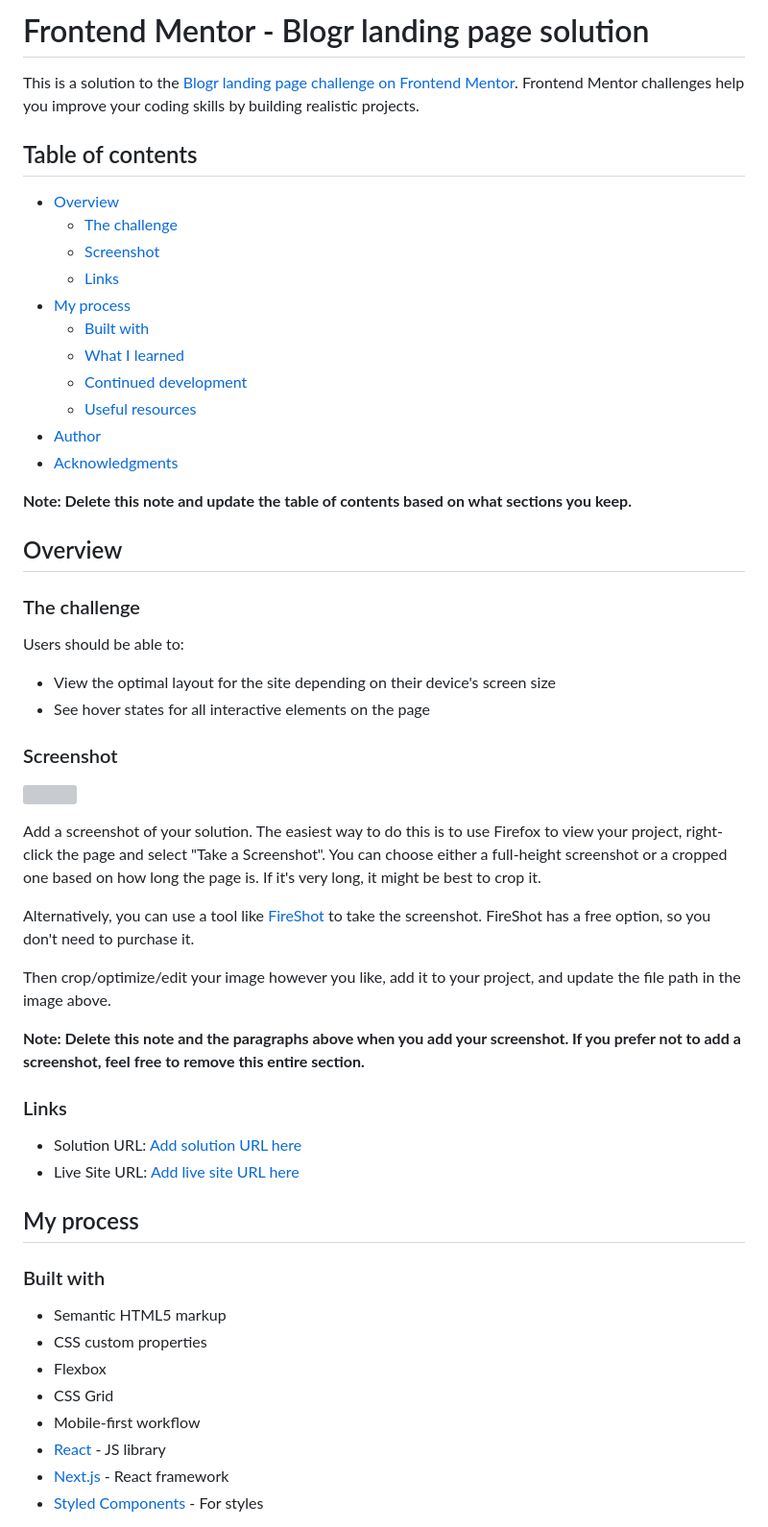
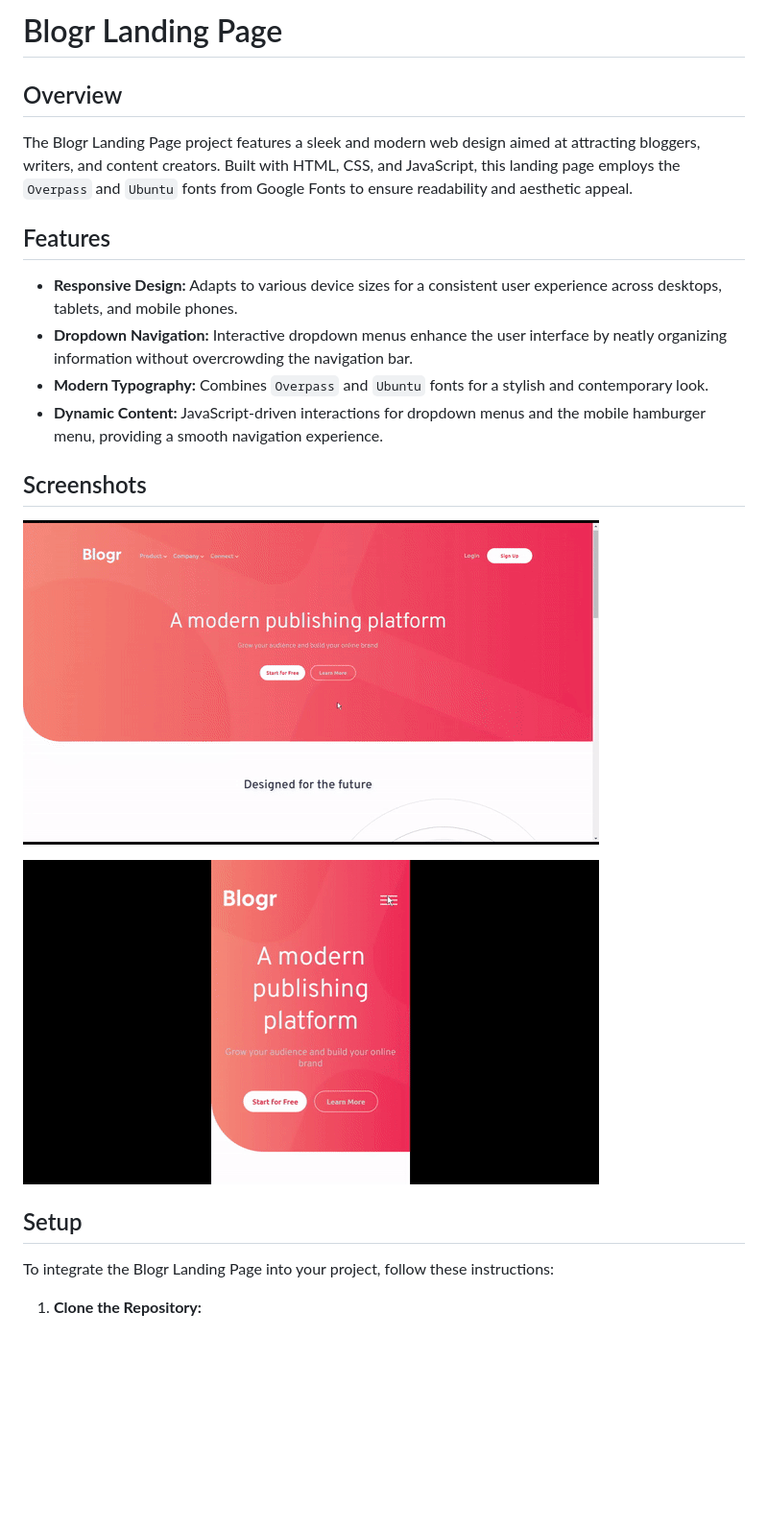
Before and after one commit to Wilmer856/blogr-landing-page, a Markdown page: README.md, the part around the change printed below. Shown: that part at 96% size. Drawn GitHub-style; pictures changed too: screenshots/Blogr-1.gif (added), screenshots/Blogr-2.gif (added); blank space fills up the shorter version; grey boxes are pictures that could not be loaded.

```diff
--- a/README.md
+++ b/README.md
@@ -1,59 +1,25 @@
-# Frontend Mentor - Blogr landing page solution
-
-This is a solution to the [Blogr landing page challenge on Frontend Mentor](https://www.frontendmentor.io/challenges/blogr-landing-page-EX2RLAApP). Frontend Mentor challenges help you improve your coding skills by building realistic projects.
-
-## Table of contents
-
-- [Overview](#overview)
-  - [The challenge](#the-challenge)
-  - [Screenshot](#screenshot)
-  - [Links](#links)
-- [My process](#my-process)
-  - [Built with](#built-with)
-  - [What I learned](#what-i-learned)
-  - [Continued development](#continued-development)
-  - [Useful resources](#useful-resources)
-- [Author](#author)
-- [Acknowledgments](#acknowledgments)
-
-**Note: Delete this note and update the table of contents based on what sections you keep.**
+# Blogr Landing Page
 
 ## Overview
 
-### The challenge
+The Blogr Landing Page project features a sleek and modern web design aimed at attracting bloggers, writers, and content creators. Built with HTML, CSS, and JavaScript, this landing page employs the `Overpass` and `Ubuntu` fonts from Google Fonts to ensure readability and aesthetic appeal.
 
-Users should be able to:
+## Features
 
-- View the optimal layout for the site depending on their device's screen size
-- See hover states for all interactive elements on the page
+- **Responsive Design:** Adapts to various device sizes for a consistent user experience across desktops, tablets, and mobile phones.
+- **Dropdown Navigation:** Interactive dropdown menus enhance the user interface by neatly organizing information without overcrowding the navigation bar.
+- **Modern Typography:** Combines `Overpass` and `Ubuntu` fonts for a stylish and contemporary look.
+- **Dynamic Content:** JavaScript-driven interactions for dropdown menus and the mobile hamburger menu, providing a smooth navigation experience.
 
-### Screenshot
+## Screenshots
 
-![](./screenshot.jpg)
+![Desktop/Laptop Screens](./screenshots/Blogr-1.gif)
 
-Add a screenshot of your solution. The easiest way to do this is to use Firefox to view your project, right-click the page and select "Take a Screenshot". You can choose either a full-height screenshot or a cropped one based on how long the page is. If it's very long, it might be best to crop it.
+![Mobile Screens](./screenshots/Blogr-2.gif)
 
-Alternatively, you can use a tool like [FireShot](https://getfireshot.com/) to take the screenshot. FireShot has a free option, so you don't need to purchase it.
+## Setup
 
-Then crop/optimize/edit your image however you like, add it to your project, and update the file path in the image above.
+To integrate the Blogr Landing Page into your project, follow these instructions:
 
-**Note: Delete this note and the paragraphs above when you add your screenshot. If you prefer not to add a screenshot, feel free to remove this entire section.**
+1. **Clone the Repository:**
 
-### Links
-
-- Solution URL: [Add solution URL here](https://your-solution-url.com)
-- Live Site URL: [Add live site URL here](https://your-live-site-url.com)
-
-## My process
-
-### Built with
-
-- Semantic HTML5 markup
-- CSS custom properties
-- Flexbox
-- CSS Grid
-- Mobile-first workflow
-- [React](https://reactjs.org/) - JS library
-- [Next.js](https://nextjs.org/) - React framework
-- [Styled Components](https://styled-components.com/) - For styles
-
```
Also changed, not shown: other parts of README.md (+13 -44 lines).
